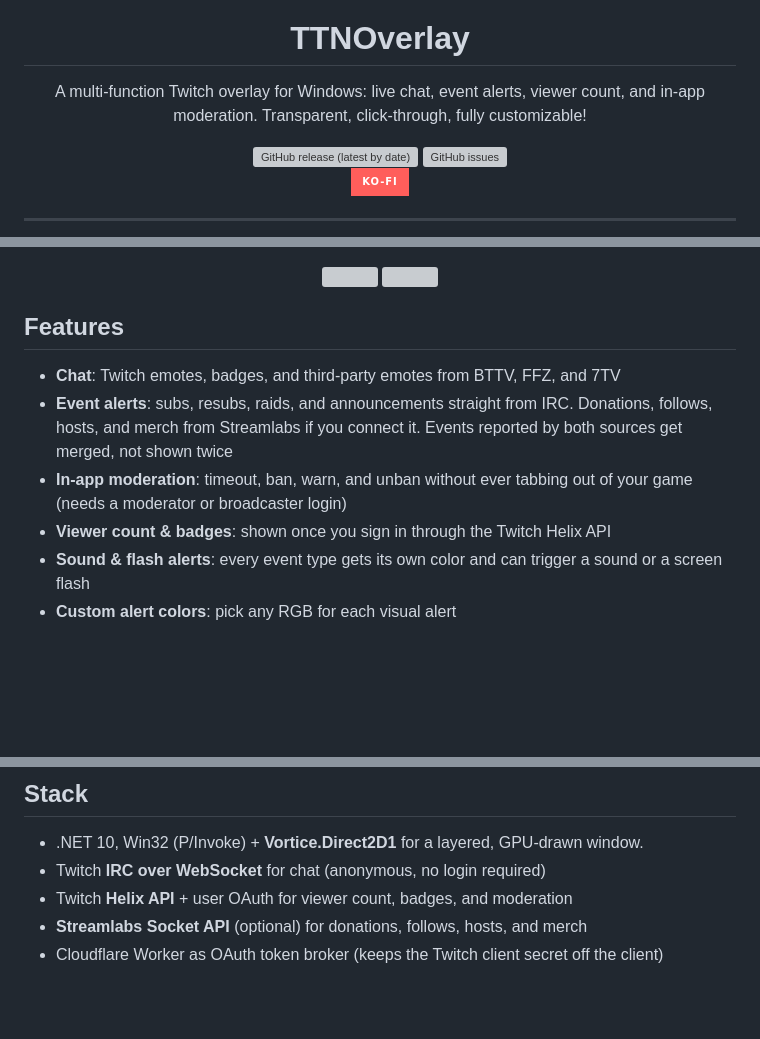
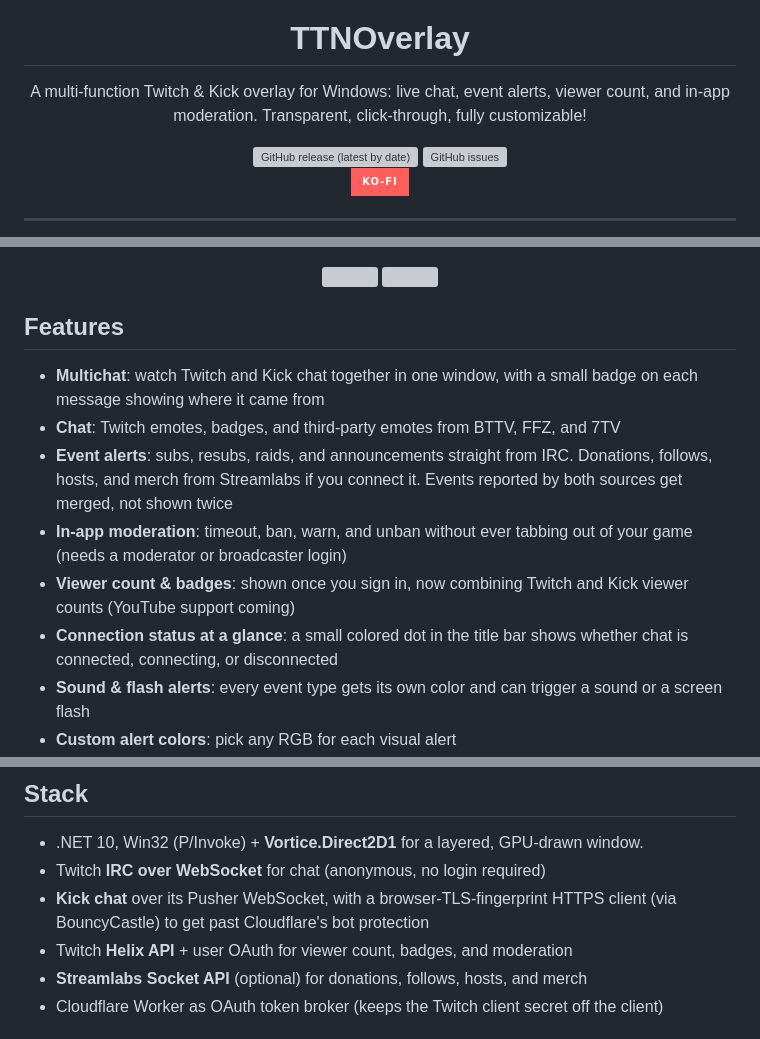
Before and after one commit to 1devLion/TTNOverlay, a Markdown page: README.md, 3 parts joined by grey strips. GitHub-like rendering; badges without logos; blank space fills up the shorter version; grey boxes are pictures that could not be loaded.

Commit message:
docs(readme): add Kick/Multichat features and stack

```diff
--- a/README.md
+++ b/README.md
@@ -3,7 +3,7 @@
 
   # TTNOverlay
 
-  A multi-function Twitch overlay for Windows: live chat, event alerts, viewer count, and in-app moderation. Transparent, click-through, fully customizable!
+  A multi-function Twitch & Kick overlay for Windows: live chat, event alerts, viewer count, and in-app moderation. Transparent, click-through, fully customizable!
 
   <a href="https://github.com/1devLion/TTNOverlay/releases/latest">
     <img alt="GitHub release (latest by date)" src="https://img.shields.io/github/v/release/1devLion/TTNOverlay">
@@ -35,10 +35,12 @@
 
 ## Features
 
+- **Multichat**: watch Twitch and Kick chat together in one window, with a small badge on each message showing where it came from
 - **Chat**: Twitch emotes, badges, and third-party emotes from BTTV, FFZ, and 7TV
 - **Event alerts**: subs, resubs, raids, and announcements straight from IRC. Donations, follows, hosts, and merch from Streamlabs if you connect it. Events reported by both sources get merged, not shown twice
 - **In-app moderation**: timeout, ban, warn, and unban without ever tabbing out of your game (needs a moderator or broadcaster login)
-- **Viewer count & badges**: shown once you sign in through the Twitch Helix API
+- **Viewer count & badges**: shown once you sign in, now combining Twitch and Kick viewer counts (YouTube support coming)
+- **Connection status at a glance**: a small colored dot in the title bar shows whether chat is connected, connecting, or disconnected
 - **Sound & flash alerts**: every event type gets its own color and can trigger a sound or a screen flash
 - **Custom alert colors**: pick any RGB for each visual alert
 - **Custom event colors**: color the event box per event type *and* per source (Streamlabs vs IRC)
@@ -77,6 +79,7 @@ vpk pack -u TTNOverlay -v <version> -p publish -e TTNOverlay.exe --icon Resource
 
 - .NET 10, Win32 (P/Invoke) + **Vortice.Direct2D1** for a layered, GPU-drawn window.
 - Twitch **IRC over WebSocket** for chat (anonymous, no login required)
+- **Kick chat** over its Pusher WebSocket, with a browser-TLS-fingerprint HTTPS client (via BouncyCastle) to get past Cloudflare's bot protection
 - Twitch **Helix API** + user OAuth for viewer count, badges, and moderation
 - **Streamlabs Socket API** (optional) for donations, follows, hosts, and merch
 - Cloudflare Worker as OAuth token broker (keeps the Twitch client secret off the client)
```
